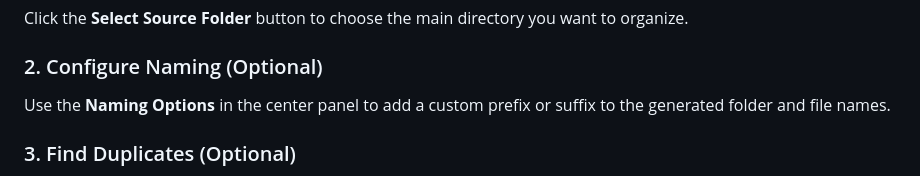
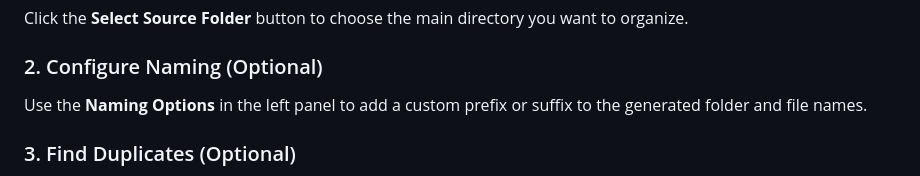
Before and after one commit to DeepasriMPrasad/yezee_file_organizer, a Markdown page: README.md, the part around the change. GitHub-like rendering.

```diff
--- a/README.md
+++ b/README.md
@@ -68,7 +68,7 @@ The application will automatically open in your default web browser at `http://1
 Click the **Select Source Folder** button to choose the main directory you want to organize.
 
 ### 2. Configure Naming (Optional)
-Use the **Naming Options** in the center panel to add a custom prefix or suffix to the generated folder and file names.
+Use the **Naming Options** in the left panel to add a custom prefix or suffix to the generated folder and file names.
 
 ### 3. Find Duplicates (Optional)
 Click **Find Duplicates** to scan files based on their content. This allows you to use the 'Duplicates' filter and organization criteria.
```
